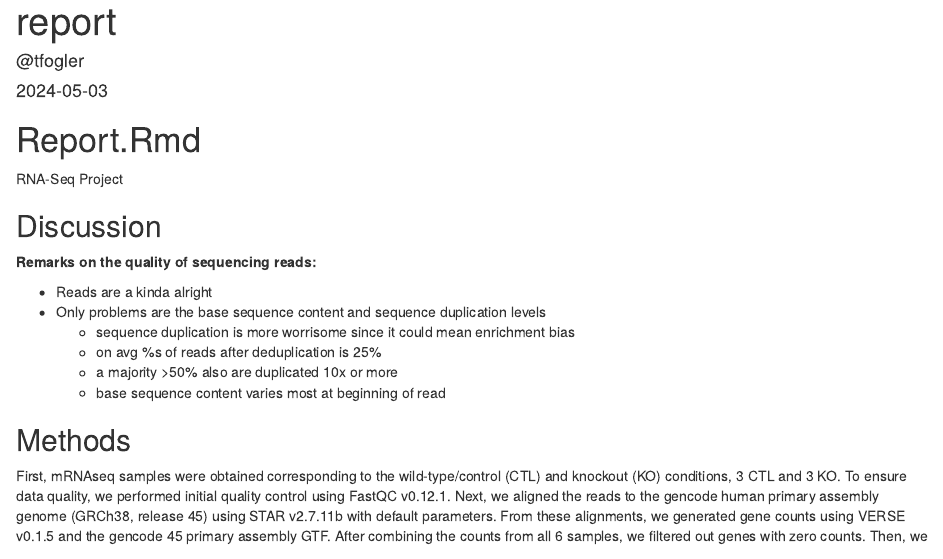
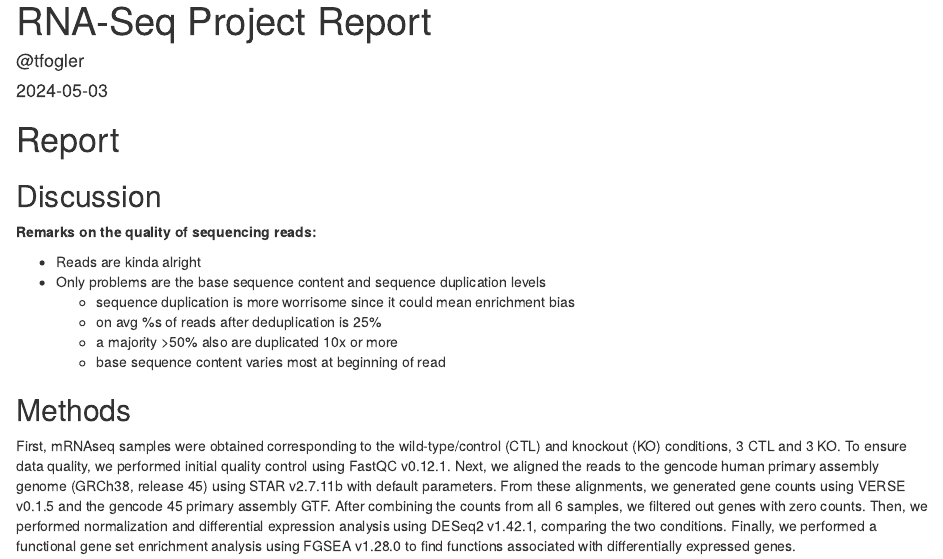
Before and after one commit to tfogler/bf528-individual-project-tfogler, an R Markdown document (report.Rmd): the page in a window 1100 px wide, from its top. Rendered offline with R 4.5, knitr and Pandoc, with nearby package versions.

Commit message:
Knit report
Test format and edit

````diff
--- a/report.Rmd
+++ b/report.Rmd
@@ -1,13 +1,11 @@
 ---
-title: "report"
+title: "RNA-Seq Project Report"
 author: '@tfogler'
 date: "`r Sys.Date()`"
 output: html_document
 ---
 
-# Report.Rmd
-
-RNA-Seq Project
+# Report
 
 ```{r setup, include=FALSE}
 knitr::opts_chunk$set(echo = TRUE)
@@ -17,7 +15,7 @@ knitr::opts_chunk$set(echo = TRUE)
 
 **Remarks on the quality of sequencing reads:**
 
-- Reads are a kinda alright
+- Reads are kinda alright
 - Only problems are the base sequence content and sequence duplication levels
   * sequence duplication is more worrisome since it could mean enrichment bias
   * on avg %s of reads after deduplication is 25%
````
Also changed, not shown: report.html (added).
